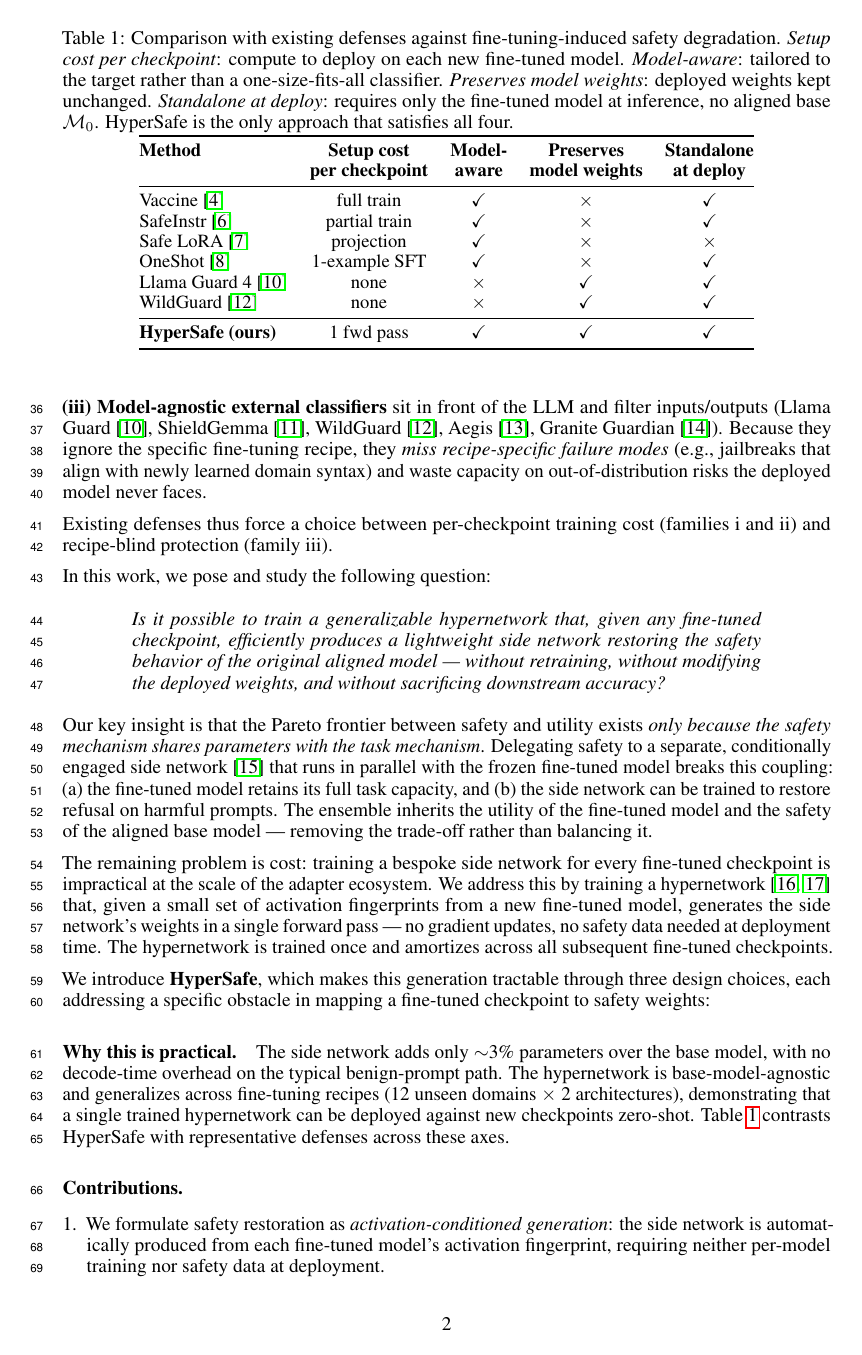
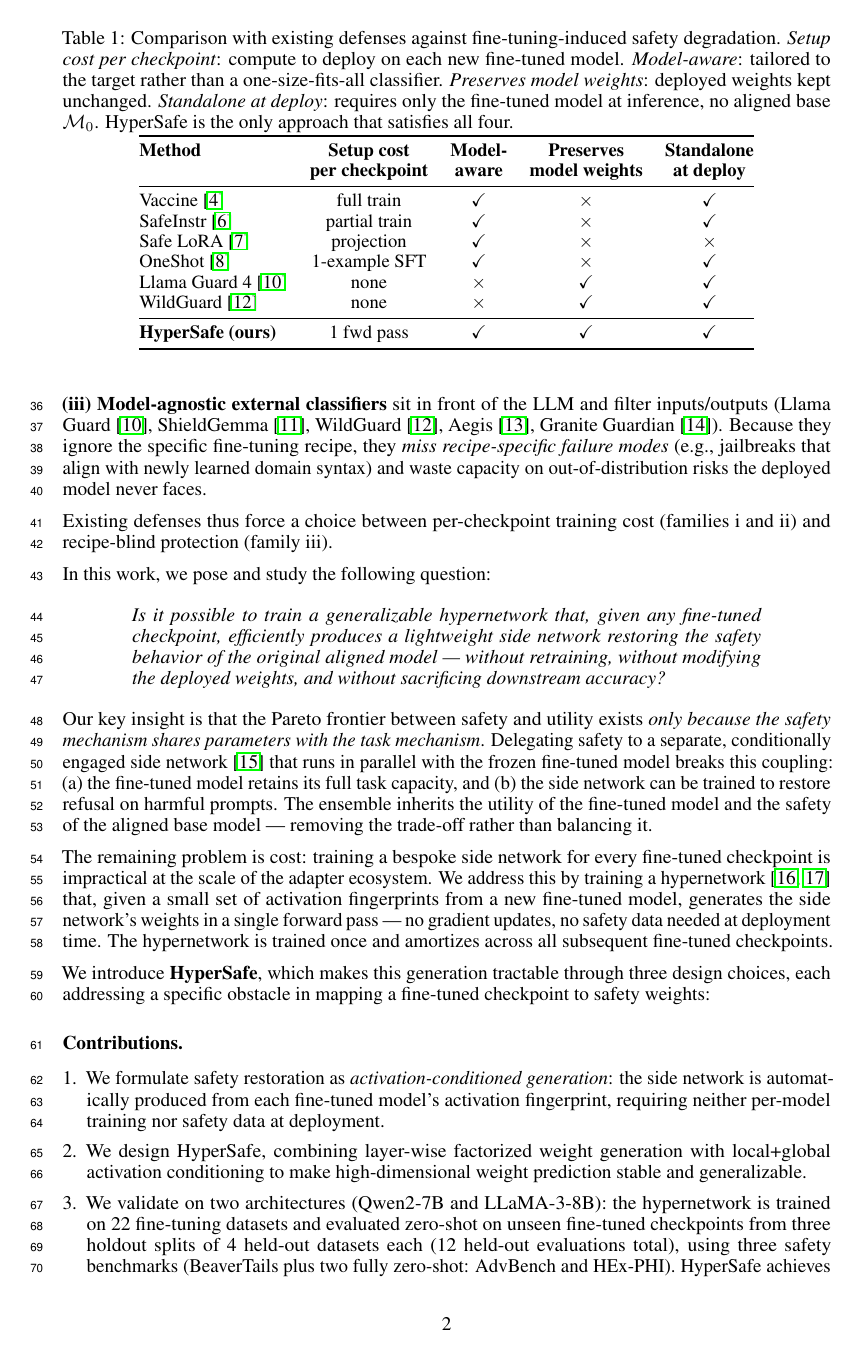
Before and after one commit to nokronim/Remedy-your-damaged-safety-alignment-at-only-inference-cost, a LaTeX paper (neurips_2026.tex, which reads sec/1_introduction.tex): page 2 of 26. Compiled offline with pdfLaTeX.

Commit message:
Remove 'Why this is practical' paragraph from Introduction
Table 1 (\ref{tab:comparison}) is still referenced from
sec/4_experiments.tex:12, so dropping the intro reference does not
break any cross-reference.

Co-Authored-By: Claude Opus 4.7 (1M context) <noreply@anthropic.com>

```diff
--- a/sec/1_introduction.tex
+++ b/sec/1_introduction.tex
@@ -35,9 +35,6 @@ We introduce \textbf{\method{}}, which makes this generation tractable through t
 %     \item \textit{How to keep inference cheap.} A $\lambda$-classifier predicts a routing probability per prompt; if $\lambda < 0.5$ the base model runs as-is, and if $\lambda \geq 0.5$ a fixed refusal template is substituted. This \textbf{hard-threshold routing} eliminates decode-time overhead on safe prompts and yields a net speed-up on harmful ones.
 % \end{enumerate}
 
-\paragraph{Why this is practical.}
-The side network adds only $\sim$3\% parameters over the base model, with no decode-time overhead on the typical benign-prompt path. The hypernetwork is base-model-agnostic and generalizes across fine-tuning recipes (12 unseen domains $\times$ 2 architectures), demonstrating that a single trained hypernetwork can be deployed against new checkpoints zero-shot. Table~\ref{tab:comparison} contrasts \method{} with representative defenses across these axes.
-
 \input{tables/comparison_intro}
 
 \begin{figure*}[t]
```
